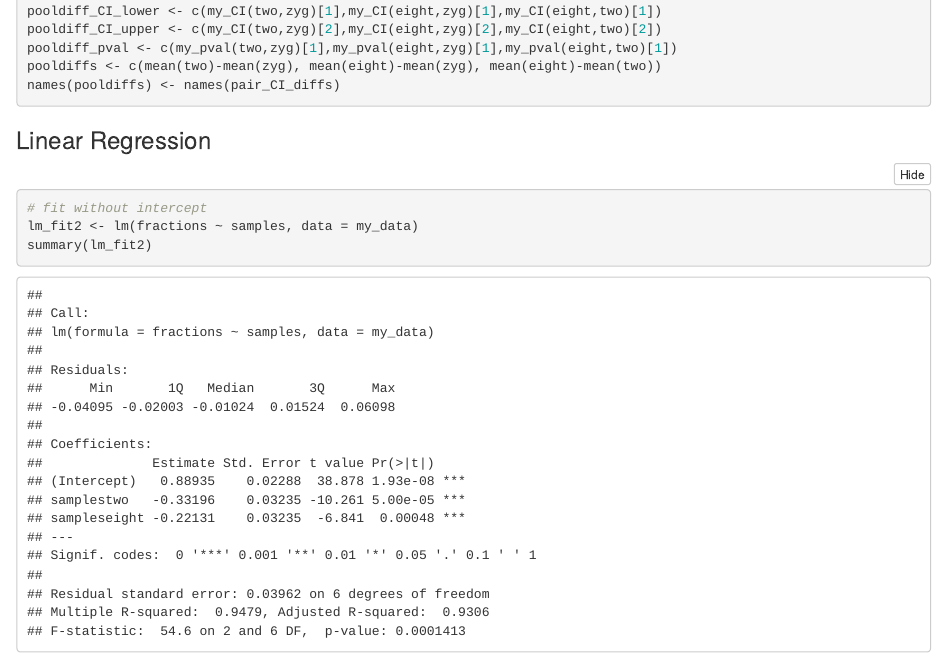
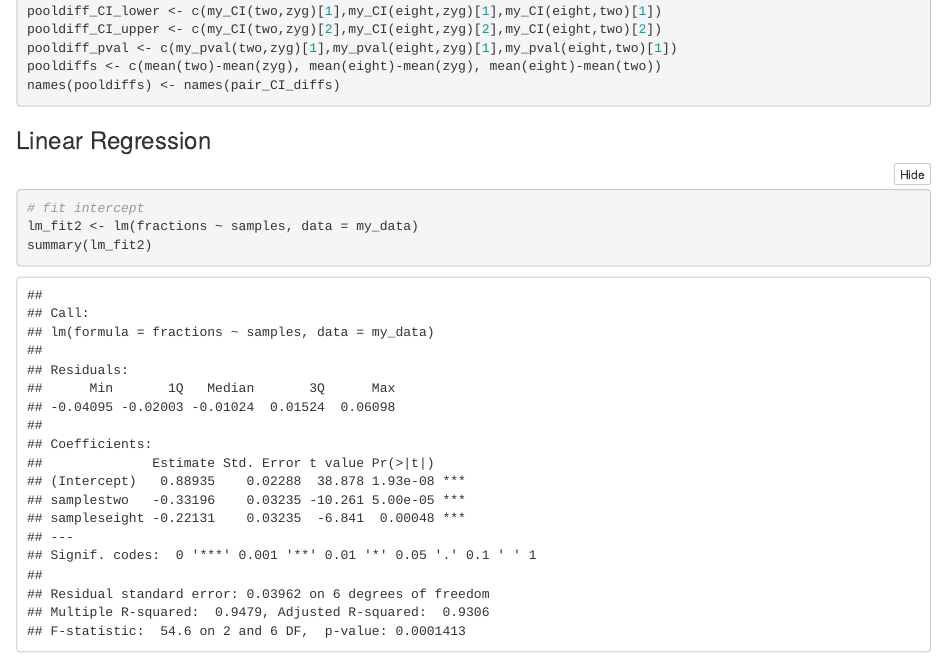
Before and after one commit to bmc-CompBio/Statistics, an R Markdown document (confint.Rmd): the page in a window 1100 px wide, from 9440 px down. The pictures show the output file confint.html that the author committed with the source, opened offline; folded parts are opened.

Commit message:
correction

````diff
--- a/confint.Rmd
+++ b/confint.Rmd
@@ -299,7 +299,7 @@ names(pooldiffs) <- names(pair_CI_diffs)
 ### Linear Regression
 
 ```{r, message=FALSE, warning=FALSE}
-# fit without intercept
+# fit intercept
 lm_fit2 <- lm(fractions ~ samples, data = my_data)
 summary(lm_fit2)
 
````
Also changed, not shown: README.md, confint.html.
